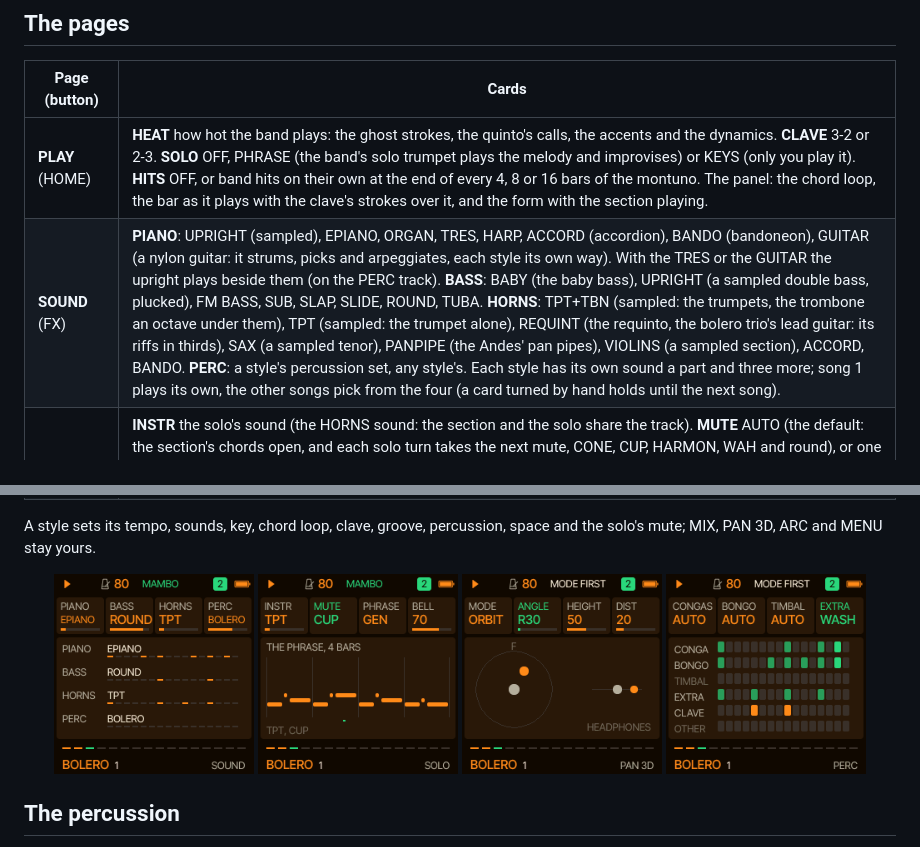
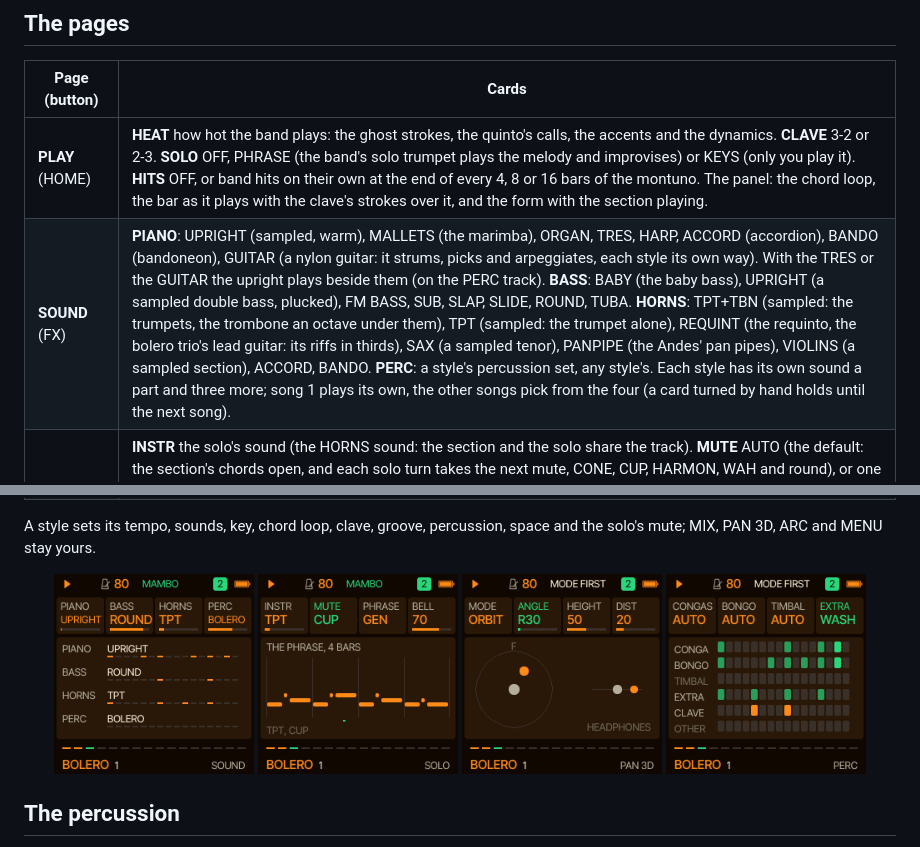
Before and after one commit to delirioux/manta, a Markdown page: docs/MANUAL.md, 2 parts joined by grey strips. Rendered like a GitHub page; pictures changed too: docs/screens/sound.png.

```diff
--- a/docs/MANUAL.md
+++ b/docs/MANUAL.md
@@ -66,7 +66,7 @@ and on, and SEQ and REC are yours to shape it.
 | Page (button) | Cards |
 | --- | --- |
 | **PLAY** (HOME) | **HEAT** how hot the band plays: the ghost strokes, the quinto's calls, the accents and the dynamics. **CLAVE** 3-2 or 2-3. **SOLO** OFF, PHRASE (the band's solo trumpet plays the melody and improvises) or KEYS (only you play it). **HITS** OFF, or band hits on their own at the end of every 4, 8 or 16 bars of the montuno. The panel: the chord loop, the bar as it plays with the clave's strokes over it, and the form with the section playing. |
-| **SOUND** (FX) | **PIANO**: UPRIGHT (sampled), EPIANO, ORGAN, TRES, HARP, ACCORD (accordion), BANDO (bandoneon), GUITAR (a nylon guitar: it strums, picks and arpeggiates, each style its own way). With the TRES or the GUITAR the upright plays beside them (on the PERC track). **BASS**: BABY (the baby bass), UPRIGHT (a sampled double bass, plucked), FM BASS, SUB, SLAP, SLIDE, ROUND, TUBA. **HORNS**: TPT+TBN (sampled: the trumpets, the trombone an octave under them), TPT (sampled: the trumpet alone), REQUINT (the requinto, the bolero trio's lead guitar: its riffs in thirds), SAX (a sampled tenor), PANPIPE (the Andes' pan pipes), VIOLINS (a sampled section), ACCORD, BANDO. **PERC**: a style's percussion set, any style's. Each style has its own sound a part and three more; song 1 plays its own, the other songs pick from the four (a card turned by hand holds until the next song). |
+| **SOUND** (FX) | **PIANO**: UPRIGHT (sampled, warm), MALLETS (the marimba), ORGAN, TRES, HARP, ACCORD (accordion), BANDO (bandoneon), GUITAR (a nylon guitar: it strums, picks and arpeggiates, each style its own way). With the TRES or the GUITAR the upright plays beside them (on the PERC track). **BASS**: BABY (the baby bass), UPRIGHT (a sampled double bass, plucked), FM BASS, SUB, SLAP, SLIDE, ROUND, TUBA. **HORNS**: TPT+TBN (sampled: the trumpets, the trombone an octave under them), TPT (sampled: the trumpet alone), REQUINT (the requinto, the bolero trio's lead guitar: its riffs in thirds), SAX (a sampled tenor), PANPIPE (the Andes' pan pipes), VIOLINS (a sampled section), ACCORD, BANDO. **PERC**: a style's percussion set, any style's. Each style has its own sound a part and three more; song 1 plays its own, the other songs pick from the four (a card turned by hand holds until the next song). |
 | **SOLO** (LFO) | **INSTR** the solo's sound (the HORNS sound: the section and the solo share the track). **MUTE** AUTO (the default: the section's chords open, and each solo turn takes the next mute, CONE, CUP, HARMON, WAH and round), or one for the whole HORNS track, the section and the solo alike: OPEN, CONE (the straight mute), CUP, HARMON or WAH (the harmon's stem opening and closing on each note); filters over the open horn, so they cost no flash (on TPT+TBN and TPT a real mute's filter; on the other sounds the tone darker). BOLERO's horns sit back in its mix. **PHRASE** where the solo's lines come from: GEN, made in the style; TRAD and MIX, phrases from traditional songs, are coming and play GEN for now. **BELL** how bright the bell sounds. |
 | **PAN 3D** (LFO again) | As [Sardine](https://github.com/delirioux/sardine)'s, for the solo, on headphones. **MODE** OFF, FIXED (where ANGLE puts it), ORBIT (round your head, a bar a step) or STEP (a new place each phrase). **ANGLE** FRONT, R10 to R170, BACK, L170 to L10. **HEIGHT** up or down. **DIST** near or far. Behind you the bell turns away and the trumpet goes duller; far off it goes softer. The cards are grey while MODE is OFF. In 0.1 PAN 3D is the bell's tone, the level and the pan; Sardine's binaural filters are next. |
 | **PERC** (EDIT) | **CONGAS** OFF, AUTO (the style's), TUMBAO, MARCHA, BOLERO. **BONGO** OFF, AUTO, MARTIL (the martillo), BELL (the bongo bell, in the montuno). **TIMBAL** OFF, AUTO, SHELL (the cascara on the shell), BELL. **EXTRA** OFF, AUTO, GUIRO, SHAKER, CABASA, WASH (the washboard: one scrape a bar, now and then a tap when it is hot). The panel draws the two bars of the clave and the lanes playing. |
```
Also changed, not shown: README.md (+1 -1 lines), 9 other files.
